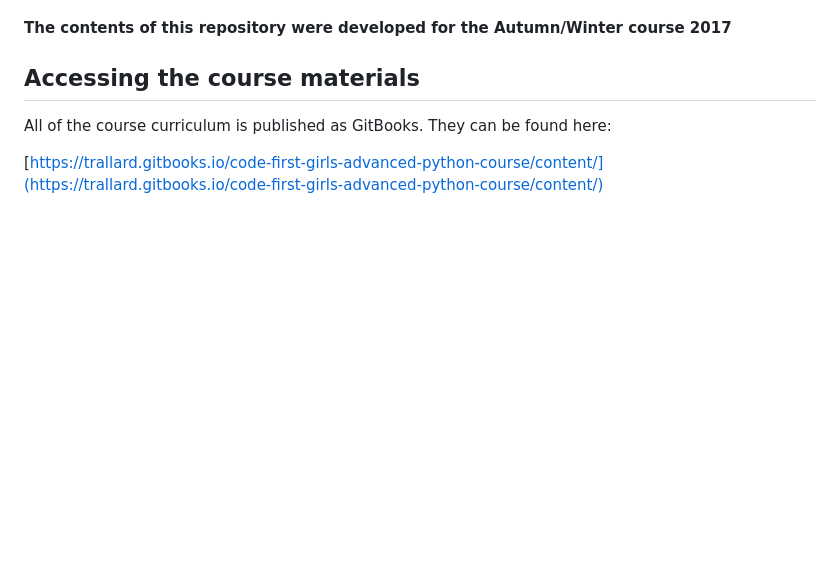
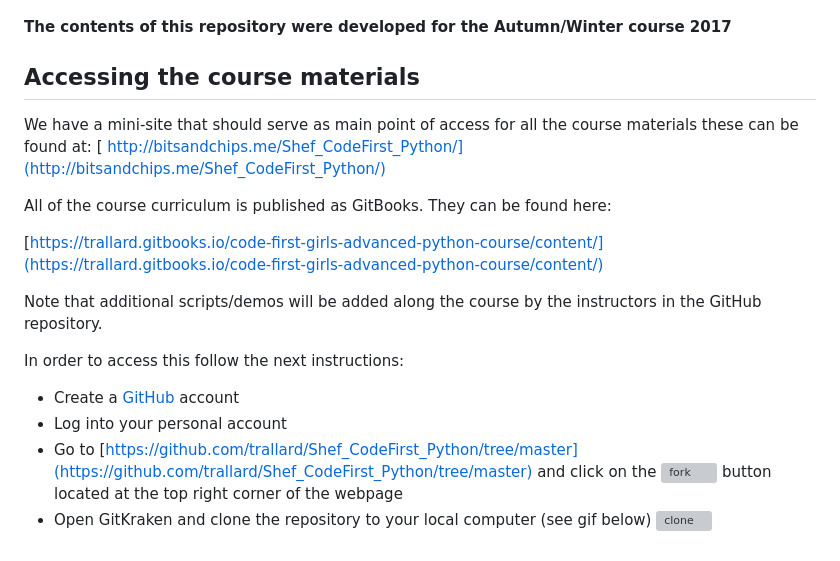
Before and after one commit to trallard/Shef_CodeFirst_Python, a Markdown page: README.md, the part around the change. Drawn GitHub-style; blank space fills up the shorter version; grey boxes are pictures that could not be loaded.

Commit message:
Added instructions for students

```diff
--- a/README.md
+++ b/README.md
@@ -10,6 +10,21 @@ Course materials for the Advanced Python course in Sheffield 🤖
 **The contents of this repository were developed for the Autumn/Winter course 2017**
 
 ## Accessing the course materials
+We have a mini-site that should serve as main point of access for all the course materials
+these can be found at:
+[ http://bitsandchips.me/Shef_CodeFirst_Python/](http://bitsandchips.me/Shef_CodeFirst_Python/)
+
 All of the course curriculum is published as GitBooks. They can be found here:
 
 [https://trallard.gitbooks.io/code-first-girls-advanced-python-course/content/](https://trallard.gitbooks.io/code-first-girls-advanced-python-course/content/)
+
+Note that additional scripts/demos will be added along the course by the instructors in the
+GitHub repository.
+
+In order to access this follow the next instructions:
+
+- Create a [GitHub](https://github.com) account
+- Log into your personal account
+- Go to [https://github.com/trallard/Shef_CodeFirst_Python/tree/master](https://github.com/trallard/Shef_CodeFirst_Python/tree/master) and click on the ![fork](./assets/fork.gif) button located at the top right corner of the webpage
+- Open GitKraken and clone the repository to your local computer (see gif below)
+![clone](./assets/clone_gitkraken.gif)
```
Also changed, not shown: assets/Clone.gif (added), assets/Fork.gif (added), 1 other file.
